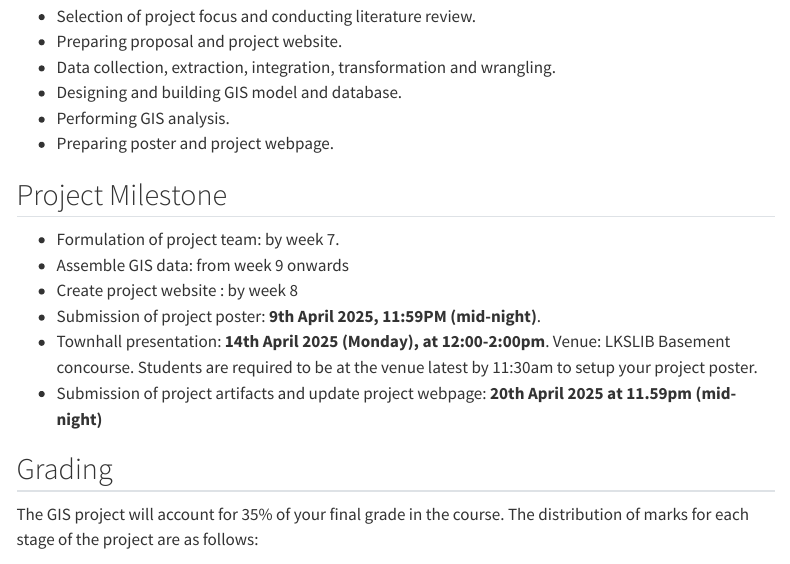
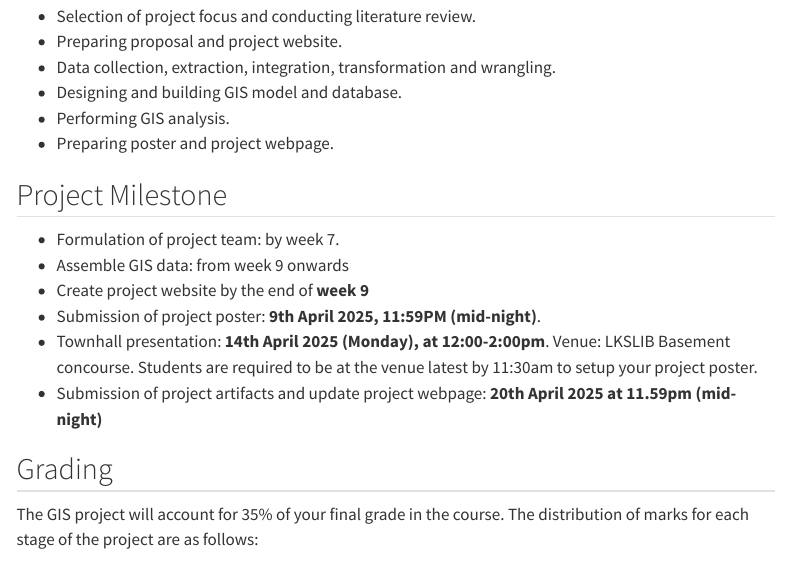
Before and after one commit to tskam/SMT201-AY2024-25T2, a Quarto document (GISproject.qmd): the page in a window 1100 px wide, from 1210 px down. Rendered offline with R 4.5, knitr and Pandoc in place of Quarto, with nearby package versions; menus at the side of the page are left out.

Commit message:
Commit after revising GIS Project page.

```diff
--- a/GISproject.qmd
+++ b/GISproject.qmd
@@ -62,7 +62,7 @@ The project will comprise of, but not limited to the followings steps:
 
 -   Formulation of project team: by week 7.
 -   Assemble GIS data: from week 9 onwards
--   Create project website : by week 8
+-   Create project website by the end of **week 9**
 -   Submission of project poster: **9th April 2025, 11:59PM (mid-night)**.
 -   Townhall presentation: **14th April 2025 (Monday), at 12:00-2:00pm**. Venue: LKSLIB Basement concourse. Students are required to be at the venue latest by 11:30am to setup your project poster.
 -   Submission of project artifacts and update project webpage: **20th April 2025 at 11.59pm (mid-night)**
```
Also changed, not shown: 3 other files.
